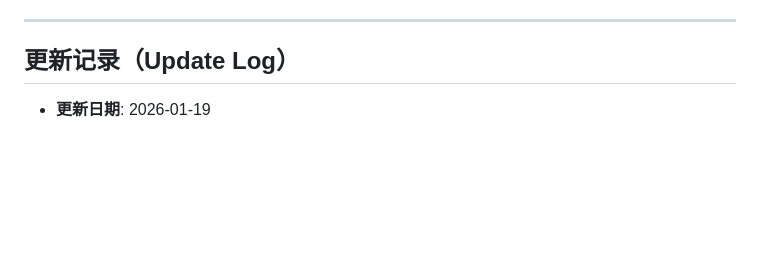
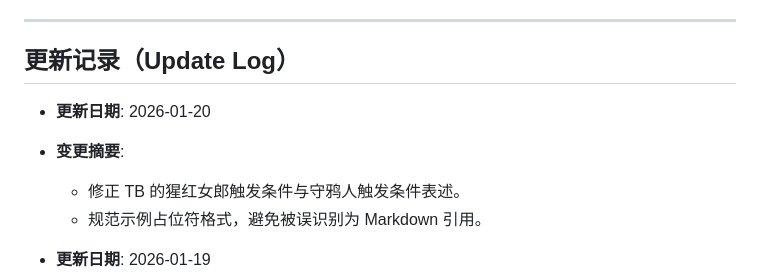
Before and after one commit to KK1XI/blood_on_the_clocktower_K, a Markdown page: docs/Game_Flow_Logic.md, the part around the change. Rendered like a GitHub page; blank space fills up the shorter version.

Commit message:
docs(flow): add update log entry for TB fixes
Add a 2026-01-20 update note documenting TB trigger wording clarifications.

```diff
--- a/docs/Game_Flow_Logic.md
+++ b/docs/Game_Flow_Logic.md
@@ -7,6 +7,11 @@
 ---
 
 ## 更新记录（Update Log）
+
+- **更新日期**: 2026-01-20
+- **变更摘要**:
+  - 修正 TB 的猩红女郎触发条件与守鸦人触发条件表述。
+  - 规范示例占位符格式，避免被误识别为 Markdown 引用。
 
 - **更新日期**: 2026-01-19
 - **变更摘要**:
```
